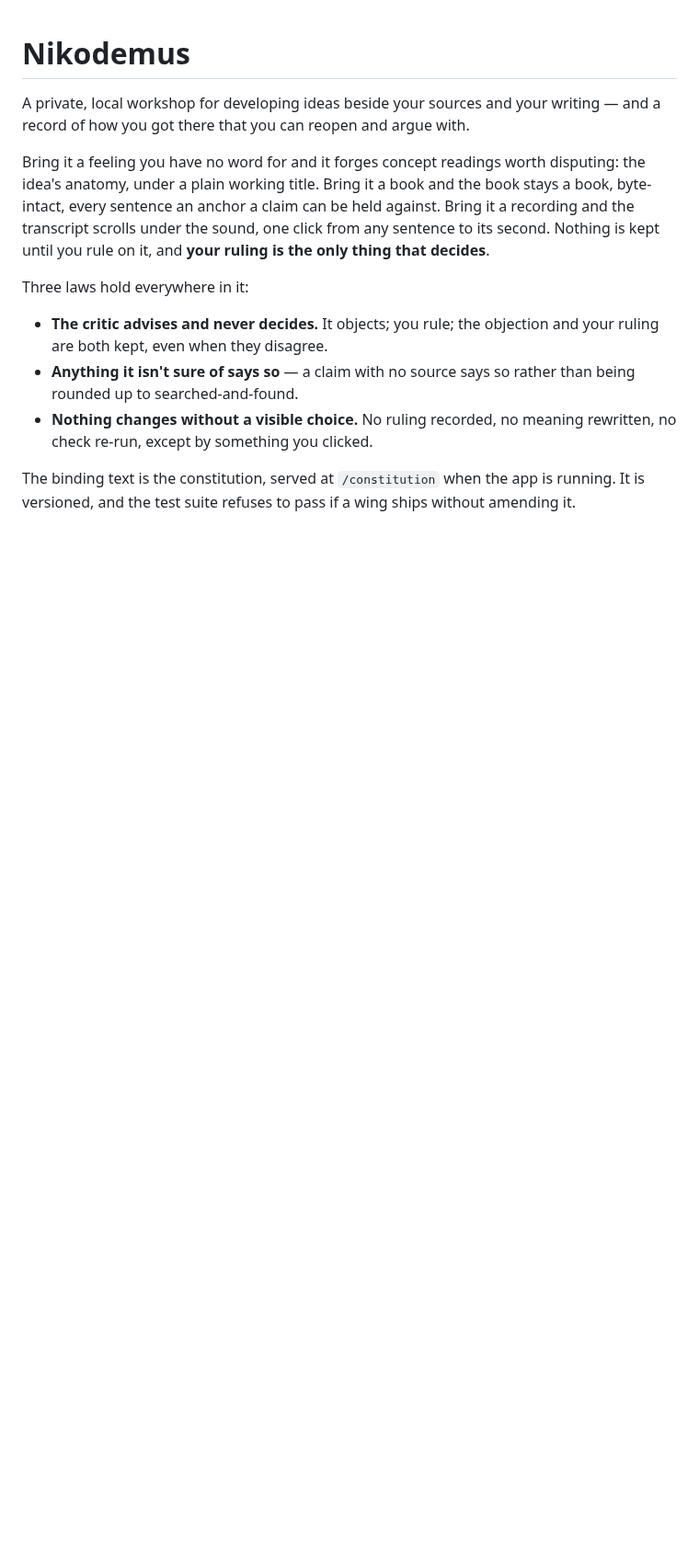
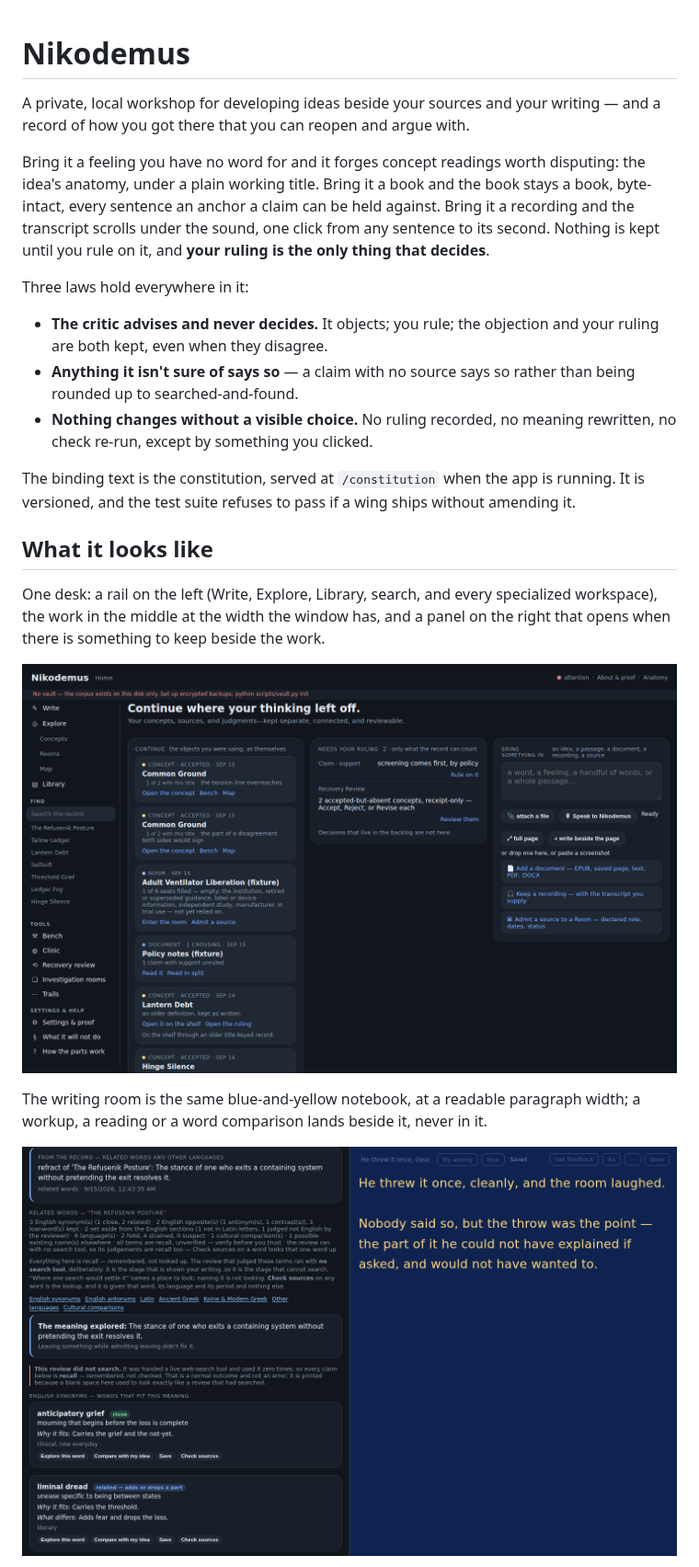
Before and after one commit to Swixixle/wordicon, a Markdown page: README.md, the part around one of its changes. Shown at 92% size. GitHub-like rendering; pictures changed too: docs/screenshots/desk-home.png (added), docs/screenshots/desk-writing-with-feedback.png (added); blank space fills up the shorter version.

```diff
--- a/README.md
+++ b/README.md
@@ -23,3 +23,17 @@ The binding text is the constitution, served at `/constitution` when the app is
 running. It is versioned, and the test suite refuses to pass if a wing ships
 without amending it.
 
+## What it looks like
+
+One desk: a rail on the left (Write, Explore, Library, search, and every
+specialized workspace), the work in the middle at the width the window has,
+and a panel on the right that opens when there is something to keep beside the
+work.
+
+![Home at laptop width](docs/screenshots/desk-home.png)
+
+The writing room is the same blue-and-yellow notebook, at a readable paragraph
+width; a workup, a reading or a word comparison lands beside it, never in it.
+
+![Writing beside a word comparison](docs/screenshots/desk-writing-with-feedback.png)
+
```
Also changed, not shown: other parts of README.md (+41 -9 lines), docs/CHANGELOG.md (+28 -0 lines), docs/screenshots/desk-bench.png (added), docs/screenshots/desk-home-wide.png (added), docs/screenshots/desk-library.png (added), 4 other files.
